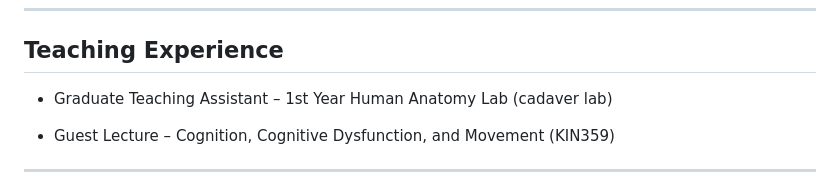
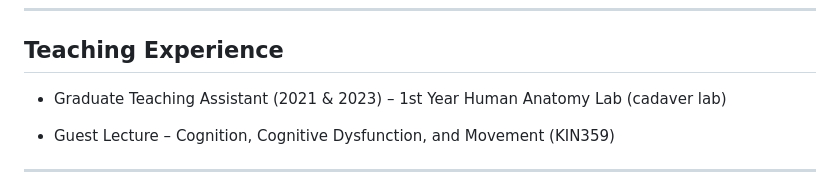
Before and after one commit to Ahomagai/Ahomagai.github.io, a Markdown page: CV.md, the part around the change. Drawn GitHub-style.

```diff
--- a/CV.md
+++ b/CV.md
@@ -119,7 +119,7 @@ Posture and Gait Research (ISPGR), Montreal, Canada, July 2022
 
 ## Teaching Experience
 
-  - Graduate Teaching Assistant – 1st Year Human Anatomy Lab (cadaver lab)
+  - Graduate Teaching Assistant (2021 & 2023) – 1st Year Human Anatomy Lab (cadaver lab)
 
   - Guest Lecture – Cognition, Cognitive Dysfunction, and Movement (KIN359)
 
```
